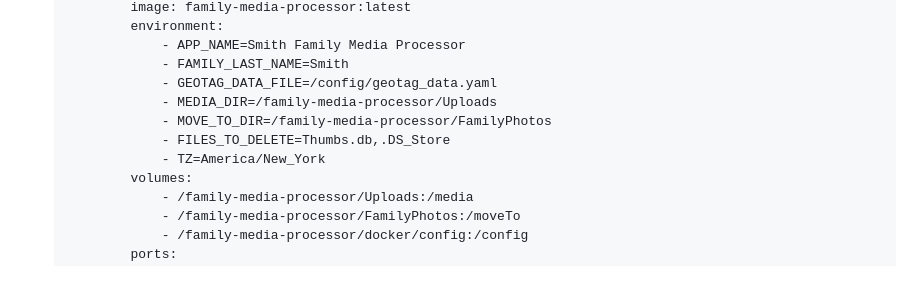
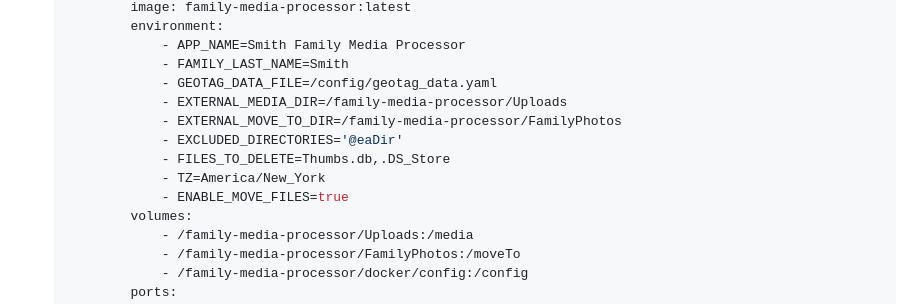
Before and after one commit to davidlcassidy/family-media-processor, a Markdown page: README.md, the part around the change printed below. Rendered like a GitHub page; blank space fills up the shorter version.

```diff
--- a/README.md
+++ b/README.md
@@ -113,10 +118,12 @@ To quickly set up and run the application with Docker, you can use the provided
                 - APP_NAME=Smith Family Media Processor
                 - FAMILY_LAST_NAME=Smith
                 - GEOTAG_DATA_FILE=/config/geotag_data.yaml
-                - MEDIA_DIR=/family-media-processor/Uploads
-                - MOVE_TO_DIR=/family-media-processor/FamilyPhotos
+                - EXTERNAL_MEDIA_DIR=/family-media-processor/Uploads
+                - EXTERNAL_MOVE_TO_DIR=/family-media-processor/FamilyPhotos
+                - EXCLUDED_DIRECTORIES='@eaDir'
                 - FILES_TO_DELETE=Thumbs.db,.DS_Store
                 - TZ=America/New_York
+                - ENABLE_MOVE_FILES=true
             volumes:
                 - /family-media-processor/Uploads:/media
                 - /family-media-processor/FamilyPhotos:/moveTo
```
Also changed, not shown: other parts of README.md (+14 -6 lines), screenshots/screenshot_1.png, screenshots/screenshot_2.png (added), 2 other files.
